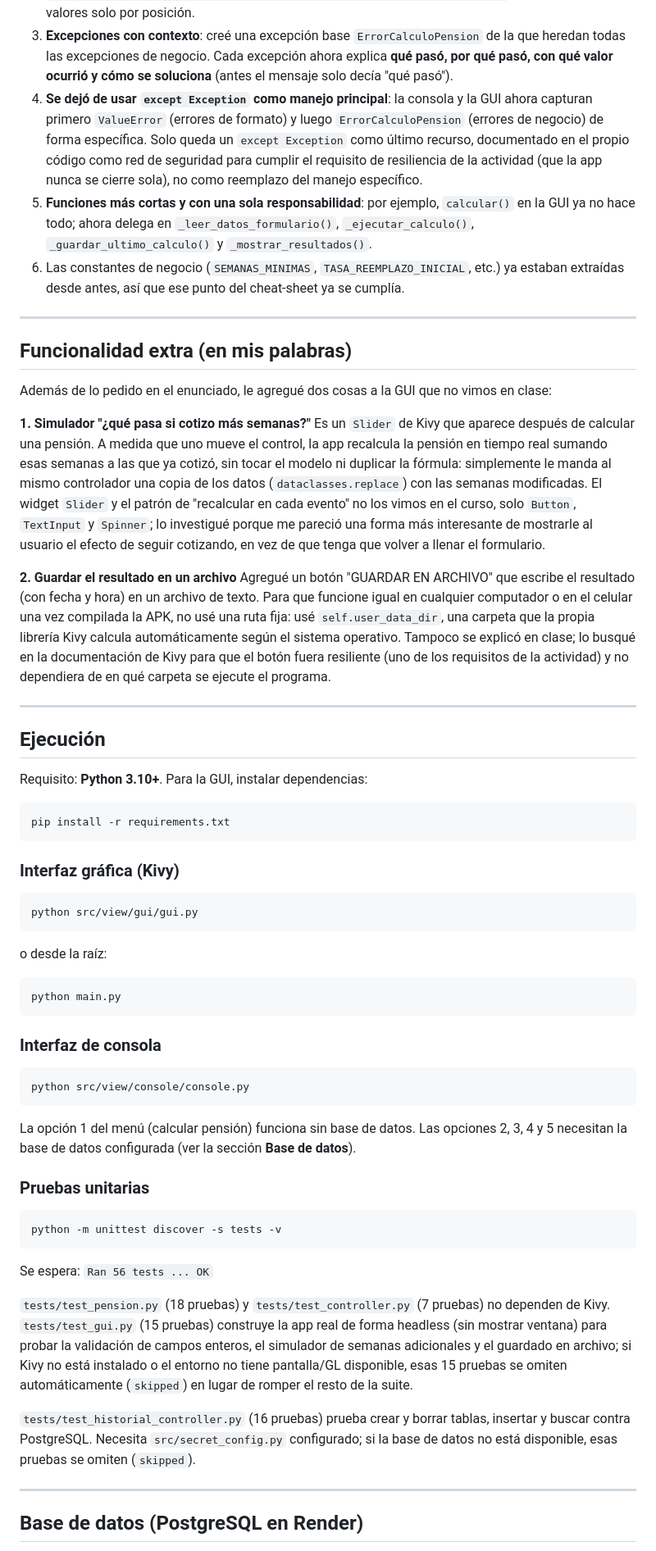
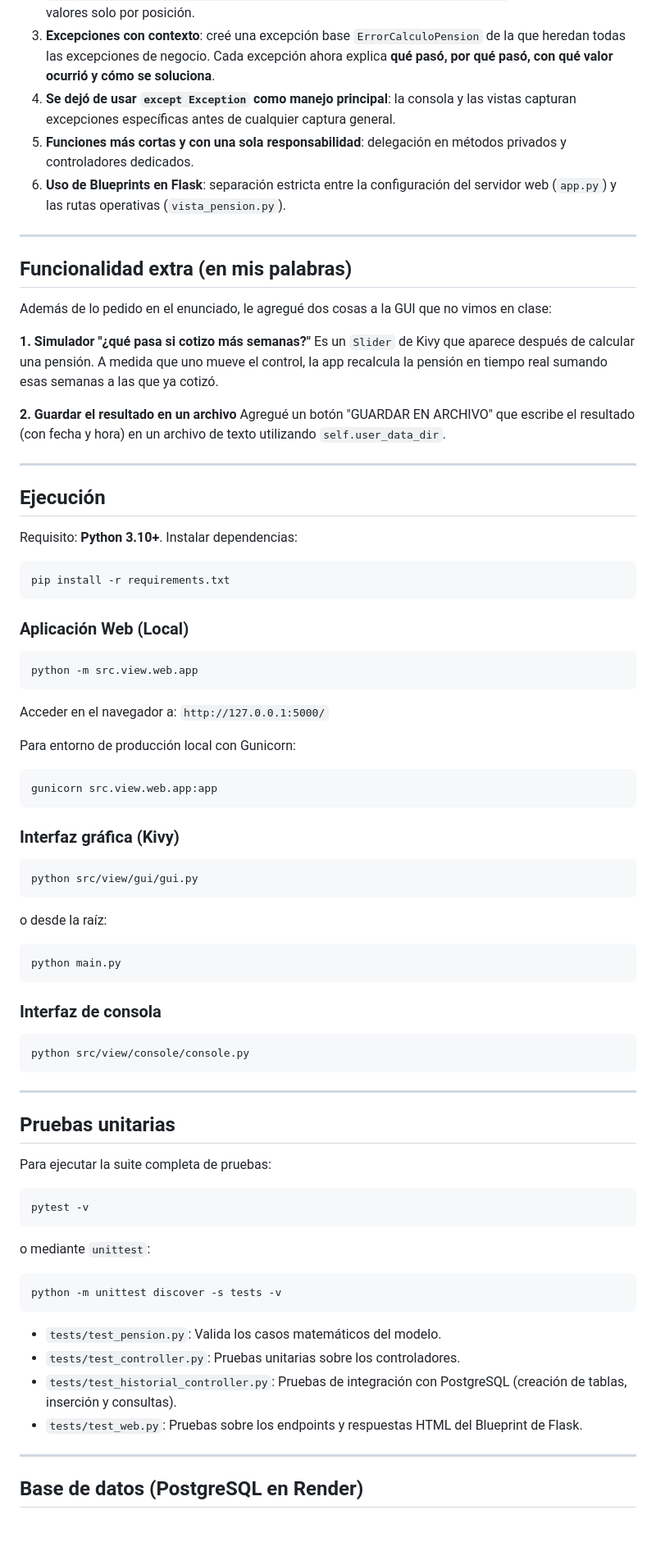
Before and after one commit to Thomas8207/Proyecto_calculadora_pensional, a Markdown page: README.md, the part around one of its changes. Shown at 82% size. Rendered like a GitHub page; blank space fills up the shorter version.

````diff
--- a/README.md
+++ b/README.md
@@ -150,21 +190,11 @@ https://github.com/ProfeBill/cheat-sheets hice estos cambios concretos:
 3. **Excepciones con contexto**: creé una excepción base
    `ErrorCalculoPension` de la que heredan todas las excepciones de negocio.
    Cada excepción ahora explica **qué pasó, por qué pasó, con qué valor
-   ocurrió y cómo se soluciona** (antes el mensaje solo decía "qué pasó").
+   ocurrió y cómo se soluciona**.
 4. **Se dejó de usar `except Exception` como manejo principal**: la consola
-   y la GUI ahora capturan primero `ValueError` (errores de formato) y
-   luego `ErrorCalculoPension` (errores de negocio) de forma específica.
-   Solo queda un `except Exception` como último recurso, documentado en el
-   propio código como red de seguridad para cumplir el requisito de
-   resiliencia de la actividad (que la app nunca se cierre sola), no como
-   reemplazo del manejo específico.
-5. **Funciones más cortas y con una sola responsabilidad**: por ejemplo,
-   `calcular()` en la GUI ya no hace todo; ahora delega en
-   `_leer_datos_formulario()`, `_ejecutar_calculo()`, `_guardar_ultimo_calculo()`
-   y `_mostrar_resultados()`.
-6. Las constantes de negocio (`SEMANAS_MINIMAS`, `TASA_REEMPLAZO_INICIAL`,
-   etc.) ya estaban extraídas desde antes, así que ese punto del cheat-sheet
-   ya se cumplía.
+   y las vistas capturan excepciones específicas antes de cualquier captura general.
+5. **Funciones más cortas y con una sola responsabilidad**: delegación en métodos privados y controladores dedicados.
+6. **Uso de Blueprints en Flask**: separación estricta entre la configuración del servidor web (`app.py`) y las rutas operativas (`vista_pension.py`).
 
 ---
 
@@ -176,74 +206,68 @@ vimos en clase:
 **1. Simulador "¿qué pasa si cotizo más semanas?"**
 Es un `Slider` de Kivy que aparece después de calcular una pensión. A
 medida que uno mueve el control, la app recalcula la pensión en tiempo
-real sumando esas semanas a las que ya cotizó, sin tocar el modelo ni
-duplicar la fórmula: simplemente le manda al mismo controlador una copia
-de los datos (`dataclasses.replace`) con las semanas modificadas. El
-widget `Slider` y el patrón de "recalcular en cada evento" no los vimos en
-el curso, solo `Button`, `TextInput` y `Spinner`; lo investigué porque me
-pareció una forma más interesante de mostrarle al usuario el efecto de
-seguir cotizando, en vez de que tenga que volver a llenar el formulario.
+real sumando esas semanas a las que ya cotizó.
 
 **2. Guardar el resultado en un archivo**
 Agregué un botón "GUARDAR EN ARCHIVO" que escribe el resultado (con fecha y
-hora) en un archivo de texto. Para que funcione igual en cualquier
-computador o en el celular una vez compilada la APK, no usé una ruta fija:
-usé `self.user_data_dir`, una carpeta que la propia librería Kivy calcula
-automáticamente según el sistema operativo. Tampoco se explicó en clase;
-lo busqué en la documentación de Kivy para que el botón fuera resiliente
-(uno de los requisitos de la actividad) y no dependiera de en qué carpeta
-se ejecute el programa.
+hora) en un archivo de texto utilizando `self.user_data_dir`.
 
 ---
 
 ## Ejecución
 
-Requisito: **Python 3.10+**. Para la GUI, instalar dependencias:
+Requisito: **Python 3.10+**. Instalar dependencias:
 
+```bash
+pip install -r requirements.txt
 ```
-pip install -r requirements.txt
+
+### Aplicación Web (Local)
+
+```bash
+python -m src.view.web.app
+```
+Acceder en el navegador a: `http://127.0.0.1:5000/`
+
+Para entorno de producción local con Gunicorn:
+```bash
+gunicorn src.view.web.app:app
 ```
 
 ### Interfaz gráfica (Kivy)
 
-```
+```bash
 python src/view/gui/gui.py
 ```
 o desde la raíz:
-```
+```bash
 python main.py
 ```
 
 ### Interfaz de consola
 
-```
+```bash
 python src/view/console/console.py
 ```
 
-La opción 1 del menú (calcular pensión) funciona sin base de datos. Las
-opciones 2, 3, 4 y 5 necesitan la base de datos configurada (ver la sección
-**Base de datos**).
+---
 
-### Pruebas unitarias
+## Pruebas unitarias
 
+Para ejecutar la suite completa de pruebas:
+
+```bash
+pytest -v
 ```
+o mediante `unittest`:
+```bash
 python -m unittest discover -s tests -v
 ```
 
-Se espera: `Ran 56 tests ... OK`
-
-`tests/test_pension.py` (18 pruebas) y `tests/test_controller.py` (7
-pruebas) no dependen de Kivy. `tests/test_gui.py` (15 pruebas) construye
-la app real de forma headless (sin mostrar ventana) para probar la
-validación de campos enteros, el simulador de semanas adicionales y el
-guardado en archivo; si Kivy no está instalado o el entorno no tiene
-pantalla/GL disponible, esas 15 pruebas se omiten automáticamente
-(`skipped`) en lugar de romper el resto de la suite.
-
-`tests/test_historial_controller.py` (16 pruebas) prueba crear y borrar
-tablas, insertar y buscar contra PostgreSQL. Necesita `src/secret_config.py`
-configurado; si la base de datos no está disponible, esas pruebas se omiten
-(`skipped`).
+- `tests/test_pension.py`: Valida los casos matemáticos del modelo.
+- `tests/test_controller.py`: Pruebas unitarias sobre los controladores.
+- `tests/test_historial_controller.py`: Pruebas de integración con PostgreSQL (creación de tablas, inserción y consultas).
+- `tests/test_web.py`: Pruebas sobre los endpoints y respuestas HTML del Blueprint de Flask.
 
 ---
 
````
Also changed, not shown: other parts of README.md (+99 -223 lines).
